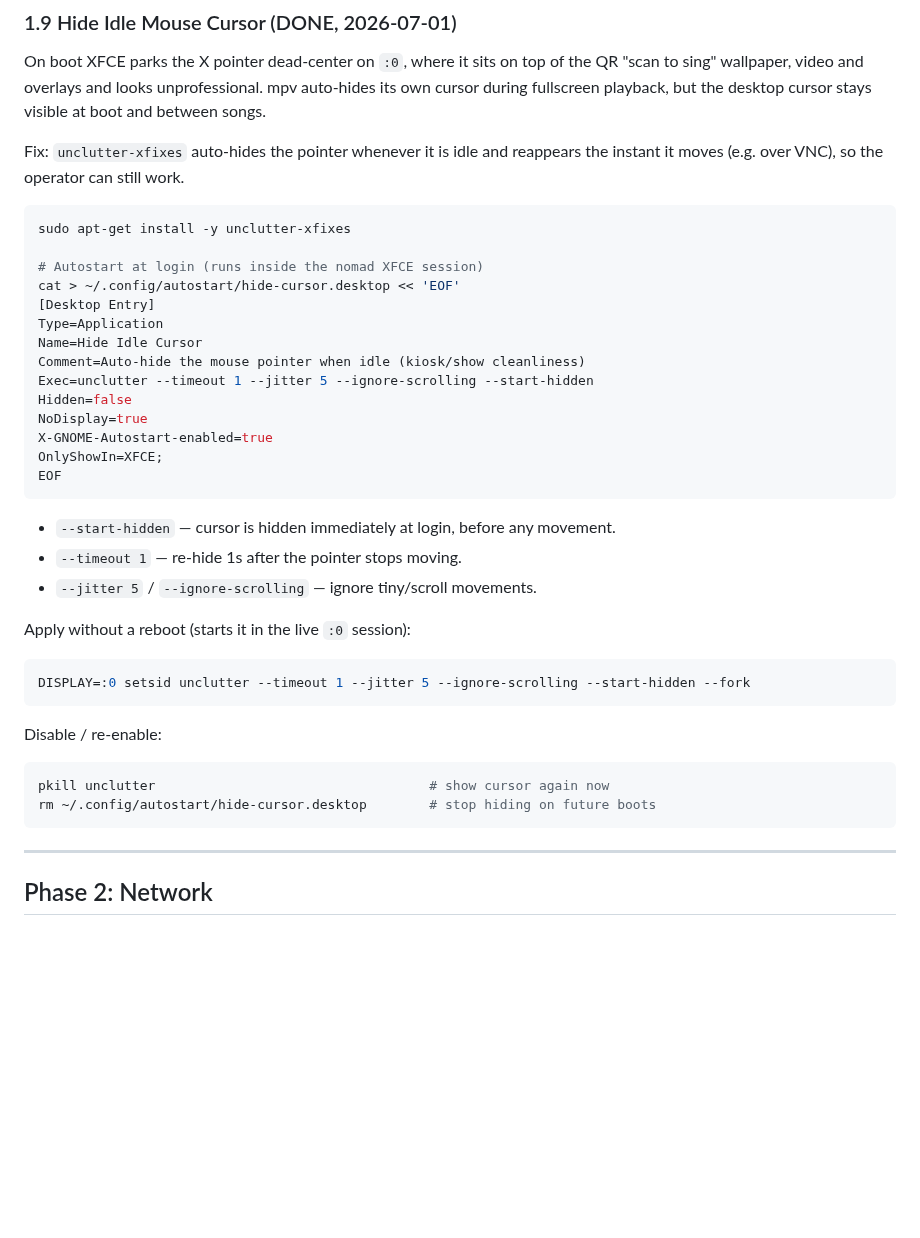
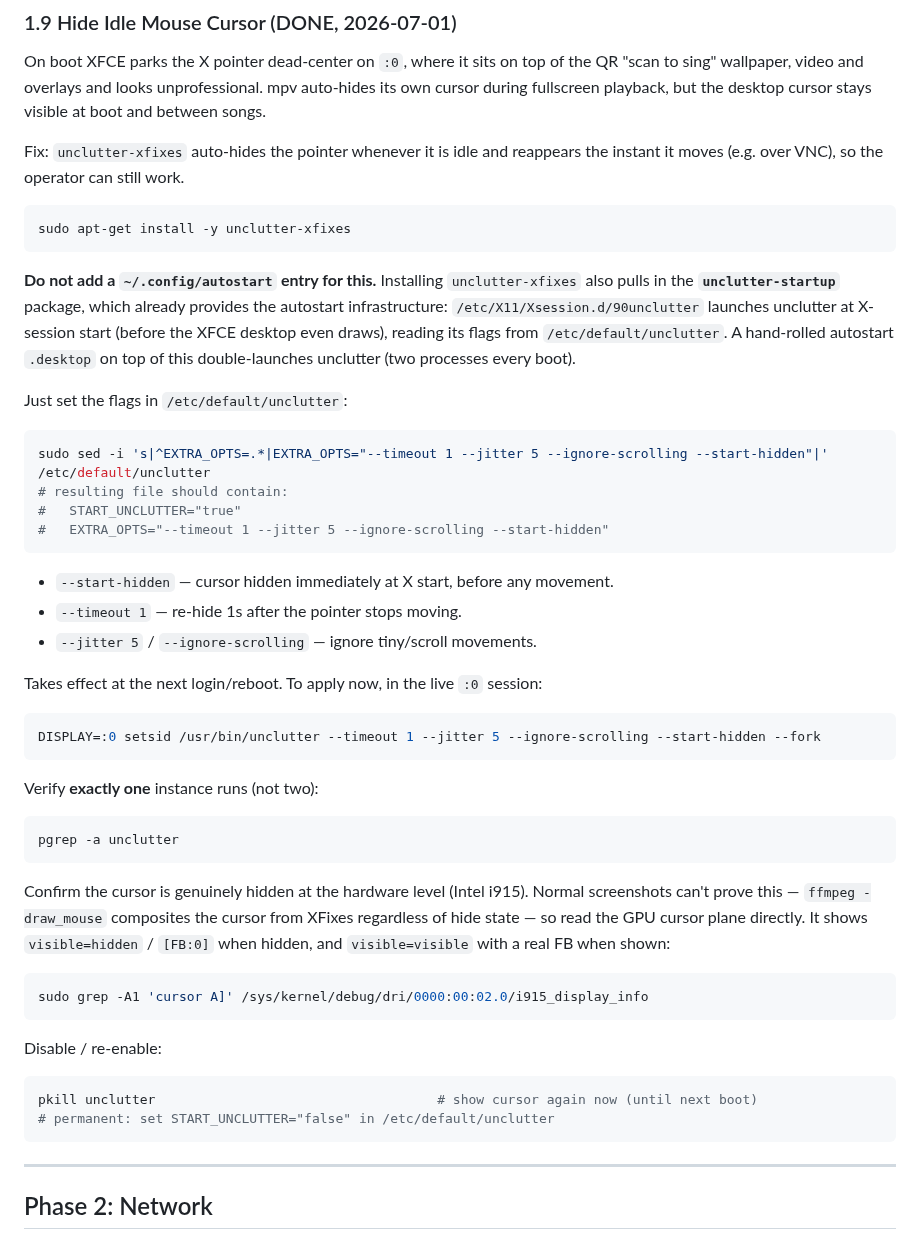
Before and after one commit to nomadkaraoke/kjbox, a Markdown page: docs/MINIPC-SETUP.md, the part around the change. Rendered like a GitHub page; blank space fills up the shorter version.

Commit message:
docs: correct cursor-hide setup to use unclutter-startup mechanism
The prior §1.9 told you to create a ~/.config/autostart/hide-cursor.desktop,
but unclutter-xfixes pulls in the unclutter-startup package, which already
autostarts unclutter via /etc/X11/Xsession.d/90unclutter reading
/etc/default/unclutter. The custom entry double-launched unclutter (two
processes per boot). Rewrite to configure /etc/default/unclutter instead,
add a single-instance check, and a hardware (i915 cursor plane) verification
command since ffmpeg -draw_mouse can't prove the XFixes hide state.

Co-Authored-By: Claude Opus 4.8 (1M context) <noreply@anthropic.com>

````diff
--- a/docs/MINIPC-SETUP.md
+++ b/docs/MINIPC-SETUP.md
@@ -170,34 +170,49 @@ instant it moves (e.g. over VNC), so the operator can still work.
 
 ```bash
 sudo apt-get install -y unclutter-xfixes
-
-# Autostart at login (runs inside the nomad XFCE session)
-cat > ~/.config/autostart/hide-cursor.desktop << 'EOF'
-[Desktop Entry]
-Type=Application
-Name=Hide Idle Cursor
-Comment=Auto-hide the mouse pointer when idle (kiosk/show cleanliness)
-Exec=unclutter --timeout 1 --jitter 5 --ignore-scrolling --start-hidden
-Hidden=false
-NoDisplay=true
-X-GNOME-Autostart-enabled=true
-OnlyShowIn=XFCE;
-EOF
 ```
 
-- `--start-hidden` — cursor is hidden immediately at login, before any movement.
+**Do not add a `~/.config/autostart` entry for this.** Installing `unclutter-xfixes`
+also pulls in the **`unclutter-startup`** package, which already provides the
+autostart infrastructure: `/etc/X11/Xsession.d/90unclutter` launches unclutter at
+X-session start (before the XFCE desktop even draws), reading its flags from
+`/etc/default/unclutter`. A hand-rolled autostart `.desktop` on top of this
+double-launches unclutter (two processes every boot).
+
+Just set the flags in `/etc/default/unclutter`:
+```bash
+sudo sed -i 's|^EXTRA_OPTS=.*|EXTRA_OPTS="--timeout 1 --jitter 5 --ignore-scrolling --start-hidden"|' /etc/default/unclutter
+# resulting file should contain:
+#   START_UNCLUTTER="true"
+#   EXTRA_OPTS="--timeout 1 --jitter 5 --ignore-scrolling --start-hidden"
+```
+
+- `--start-hidden` — cursor hidden immediately at X start, before any movement.
 - `--timeout 1` — re-hide 1s after the pointer stops moving.
 - `--jitter 5` / `--ignore-scrolling` — ignore tiny/scroll movements.
 
-Apply without a reboot (starts it in the live `:0` session):
+Takes effect at the next login/reboot. To apply now, in the live `:0` session:
 ```bash
-DISPLAY=:0 setsid unclutter --timeout 1 --jitter 5 --ignore-scrolling --start-hidden --fork
+DISPLAY=:0 setsid /usr/bin/unclutter --timeout 1 --jitter 5 --ignore-scrolling --start-hidden --fork
+```
+
+Verify **exactly one** instance runs (not two):
+```bash
+pgrep -a unclutter
+```
+
+Confirm the cursor is genuinely hidden at the hardware level (Intel i915). Normal
+screenshots can't prove this — `ffmpeg -draw_mouse` composites the cursor from
+XFixes regardless of hide state — so read the GPU cursor plane directly. It shows
+`visible=hidden` / `[FB:0]` when hidden, and `visible=visible` with a real FB when shown:
+```bash
+sudo grep -A1 'cursor A]' /sys/kernel/debug/dri/0000:00:02.0/i915_display_info
 ```
 
 Disable / re-enable:
 ```bash
-pkill unclutter                                   # show cursor again now
-rm ~/.config/autostart/hide-cursor.desktop        # stop hiding on future boots
+pkill unclutter                                    # show cursor again now (until next boot)
+# permanent: set START_UNCLUTTER="false" in /etc/default/unclutter
 ```
 
 ---
````
